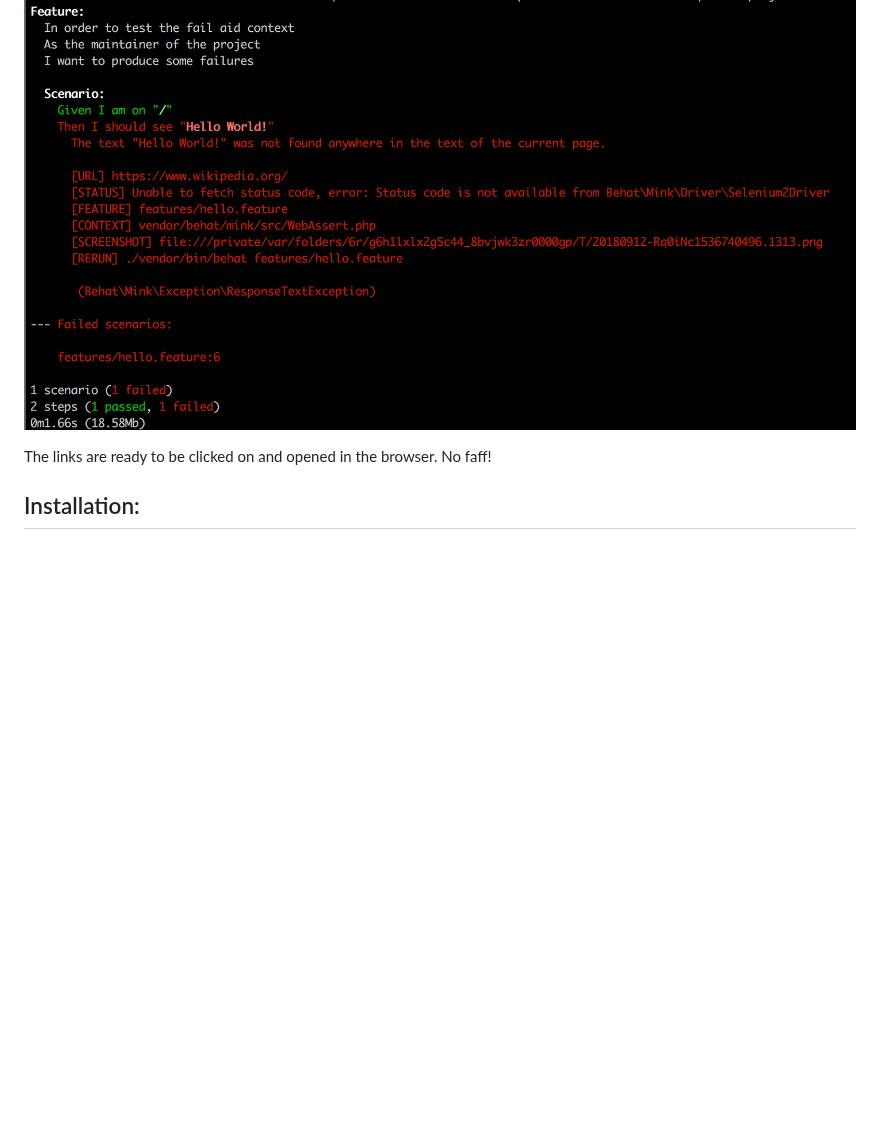
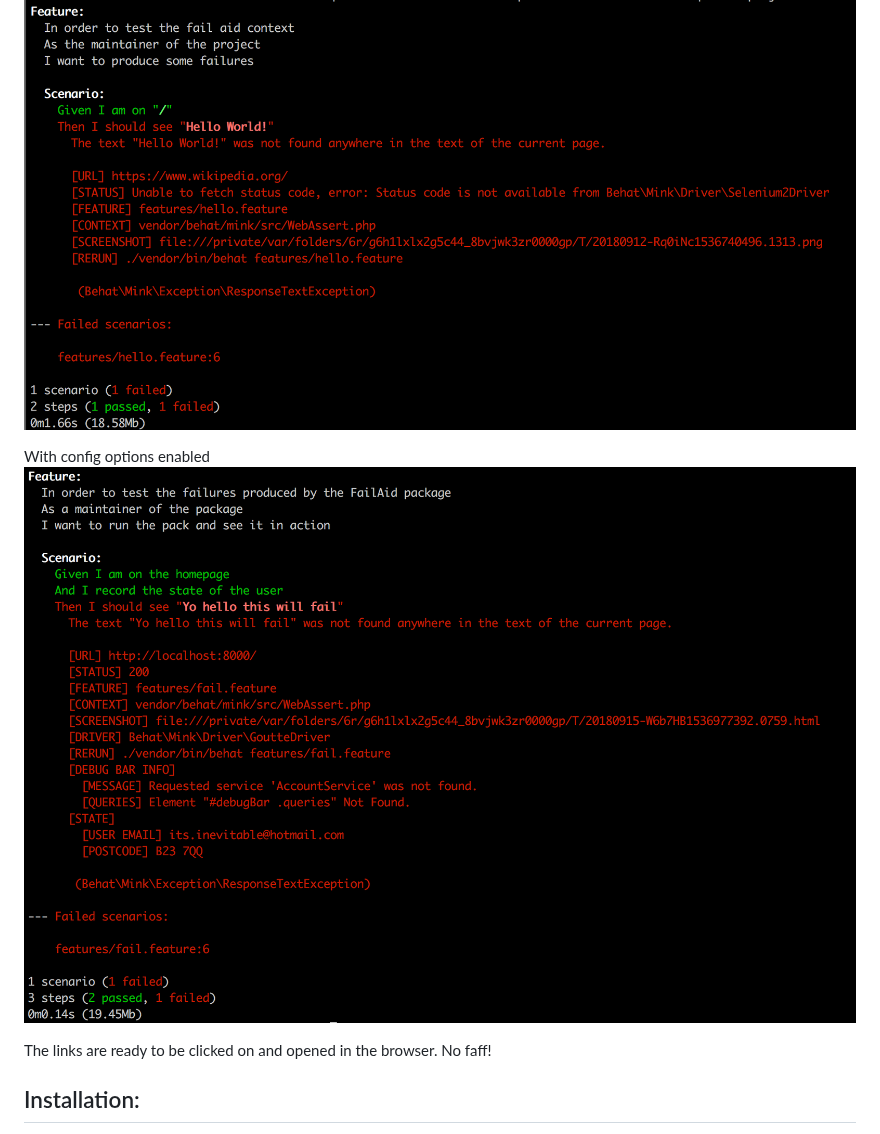
Before and after one commit to forceedge01/behat-fail-aid, a Markdown page: README.md, the part around the change. Rendered like a GitHub page; pictures changed too: extras/max-details.png (added); blank space fills up the shorter version.

Commit message:
Example of full usage. Behat test for seeing actual result.

```diff
--- a/README.md
+++ b/README.md
@@ -12,6 +12,9 @@ Usual failure
 
 With fail-aid context
 ![After](https://raw.githubusercontent.com/forceedge01/behat-fail-aid/master/extras/generic-to.png)
+
+With config options enabled
+![More info](https://raw.githubusercontent.com/forceedge01/behat-fail-aid/master/extras/max-details.png)
 
 The links are ready to be clicked on and opened in the browser. No faff!
 
```
Also changed, not shown: 6 other files.
